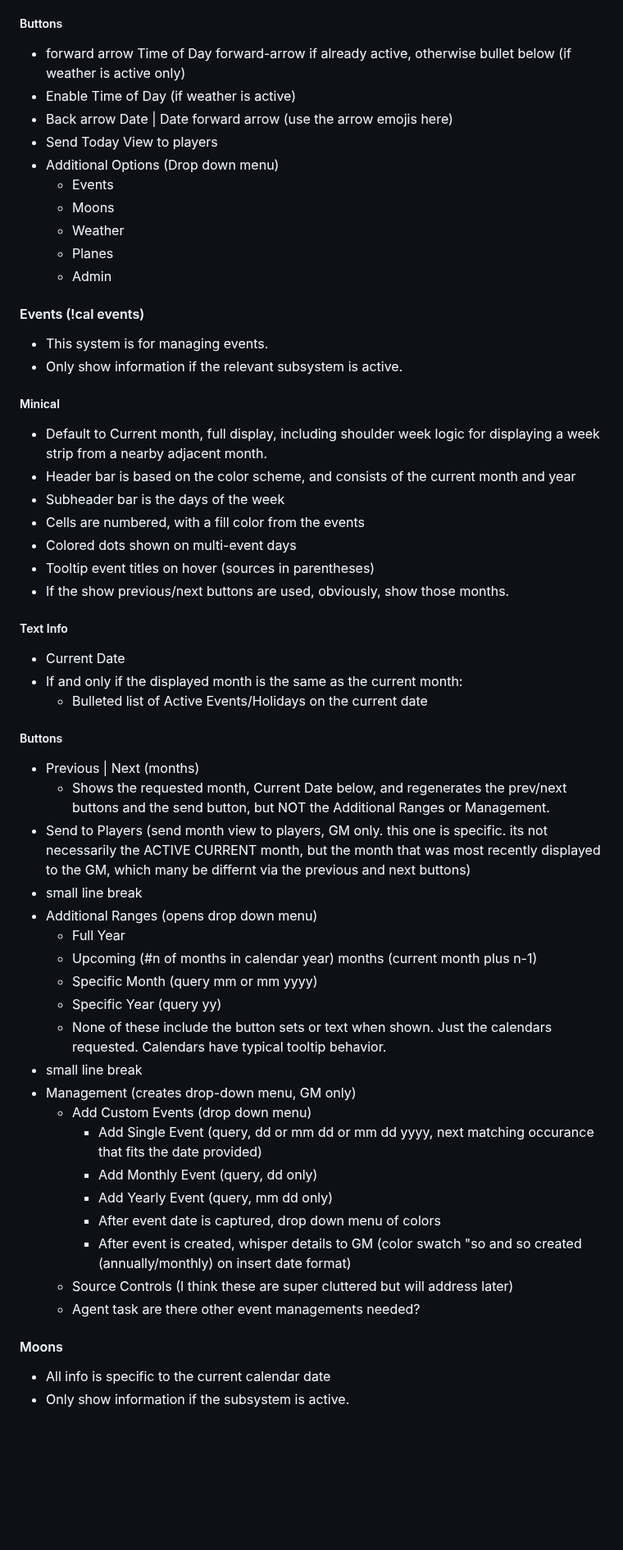
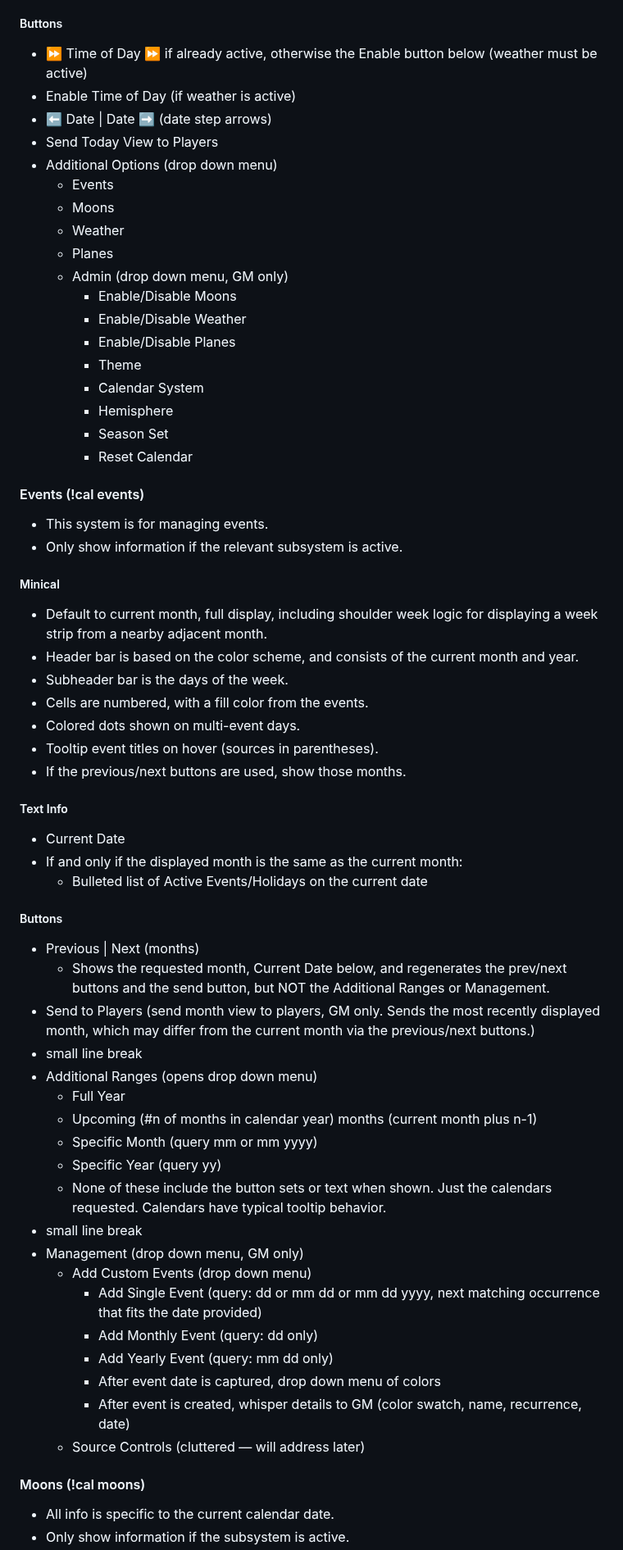
Before and after one commit to MCherry1/calendar, a Markdown page: Design Tasks.md, the part around one of its changes. Shown at 82% size. GitHub-like rendering; blank space fills up the shorter version.

```diff
--- a/Design Tasks.md
+++ b/Design Tasks.md
@@ -111,28 +111,36 @@ Aside from !cal, each these is the default entry point to their subsystem. ALL o
 * Coterminous Planes: List
 * Remote Planes: List
 ##### Buttons
-* forward arrow Time of Day forward-arrow if already active, otherwise bullet below (if weather is active only)
+* ⏩ Time of Day ⏩ if already active, otherwise the Enable button below (weather must be active)
 * Enable Time of Day (if weather is active)
-* Back arrow Date | Date forward arrow (use the arrow emojis here)
-* Send Today View to players
-* Additional Options (Drop down menu)
+* ⬅ Date | Date ➡ (date step arrows)
+* Send Today View to Players
+* Additional Options (drop down menu)
 	* Events
 	* Moons
 	* Weather
 	* Planes
-	* Admin
+	* Admin (drop down menu, GM only)
+		* Enable/Disable Moons
+		* Enable/Disable Weather
+		* Enable/Disable Planes
+		* Theme
+		* Calendar System
+		* Hemisphere
+		* Season Set
+		* Reset Calendar
 
 #### Events (!cal events)
 * This system is for managing events.
 * Only show information if the relevant subsystem is active.
 ##### Minical
-* Default to Current month, full display, including shoulder week logic for displaying a week strip from a nearby adjacent month.
-* Header bar is based on the color scheme, and consists of the current month and year
-* Subheader bar is the days of the week
-* Cells are numbered, with a fill color from the events
-* Colored dots shown on multi-event days
-* Tooltip event titles on hover (sources in parentheses)
-* If the show previous/next buttons are used, obviously, show those months.
+* Default to current month, full display, including shoulder week logic for displaying a week strip from a nearby adjacent month.
+* Header bar is based on the color scheme, and consists of the current month and year.
+* Subheader bar is the days of the week.
+* Cells are numbered, with a fill color from the events.
+* Colored dots shown on multi-event days.
+* Tooltip event titles on hover (sources in parentheses).
+* If the previous/next buttons are used, show those months.
 ##### Text Info
 * Current Date
 * If and only if the displayed month is the same as the current month:
@@ -140,7 +148,7 @@ Aside from !cal, each these is the default entry point to their subsystem. ALL o
 ##### Buttons
 * Previous | Next (months)
 	* Shows the requested month, Current Date below, and regenerates the prev/next buttons and the send button, but NOT the Additional Ranges or Management.
-* Send to Players (send month view to players, GM only. this one is specific. its not necessarily the ACTIVE CURRENT month, but the month that was most recently displayed to the GM, which many be differnt via the previous and next buttons)
+* Send to Players (send month view to players, GM only. Sends the most recently displayed month, which may differ from the current month via the previous/next buttons.)
 * small line break
 * Additional Ranges (opens drop down menu)
 	* Full Year
@@ -149,16 +157,15 @@ Aside from !cal, each these is the default entry point to their subsystem. ALL o
 	* Specific Year (query yy)
 	* None of these include the button sets or text when shown. Just the calendars requested. Calendars have typical tooltip behavior.
 * small line break
-* Management (creates drop-down menu, GM only)
+* Management (drop down menu, GM only)
 	* Add Custom Events (drop down menu)
-		* Add Single Event (query, dd or mm dd or mm dd yyyy, next matching occurance that fits the date provided)
-		* Add Monthly Event (query, dd only)
-		* Add Yearly Event (query, mm dd only)
+		* Add Single Event (query: dd or mm dd or mm dd yyyy, next matching occurrence that fits the date provided)
+		* Add Monthly Event (query: dd only)
+		* Add Yearly Event (query: mm dd only)
 		* After event date is captured, drop down menu of colors
-		* After event is created, whisper details to GM (color swatch "so and so created (annually/monthly) on insert date format)
-	* Source Controls (I think these are super cluttered but will address later)
-	* Agent task are there other event managements needed?
+		* After event is created, whisper details to GM (color swatch, name, recurrence, date)
+	* Source Controls (cluttered — will address later)
 
-#### Moons
-* All info is specific to the current calendar date
+#### Moons (!cal moons)
+* All info is specific to the current calendar date.
 * Only show information if the subsystem is active.
```
Also changed, not shown: other parts of Design Tasks.md (+117 -51 lines).
